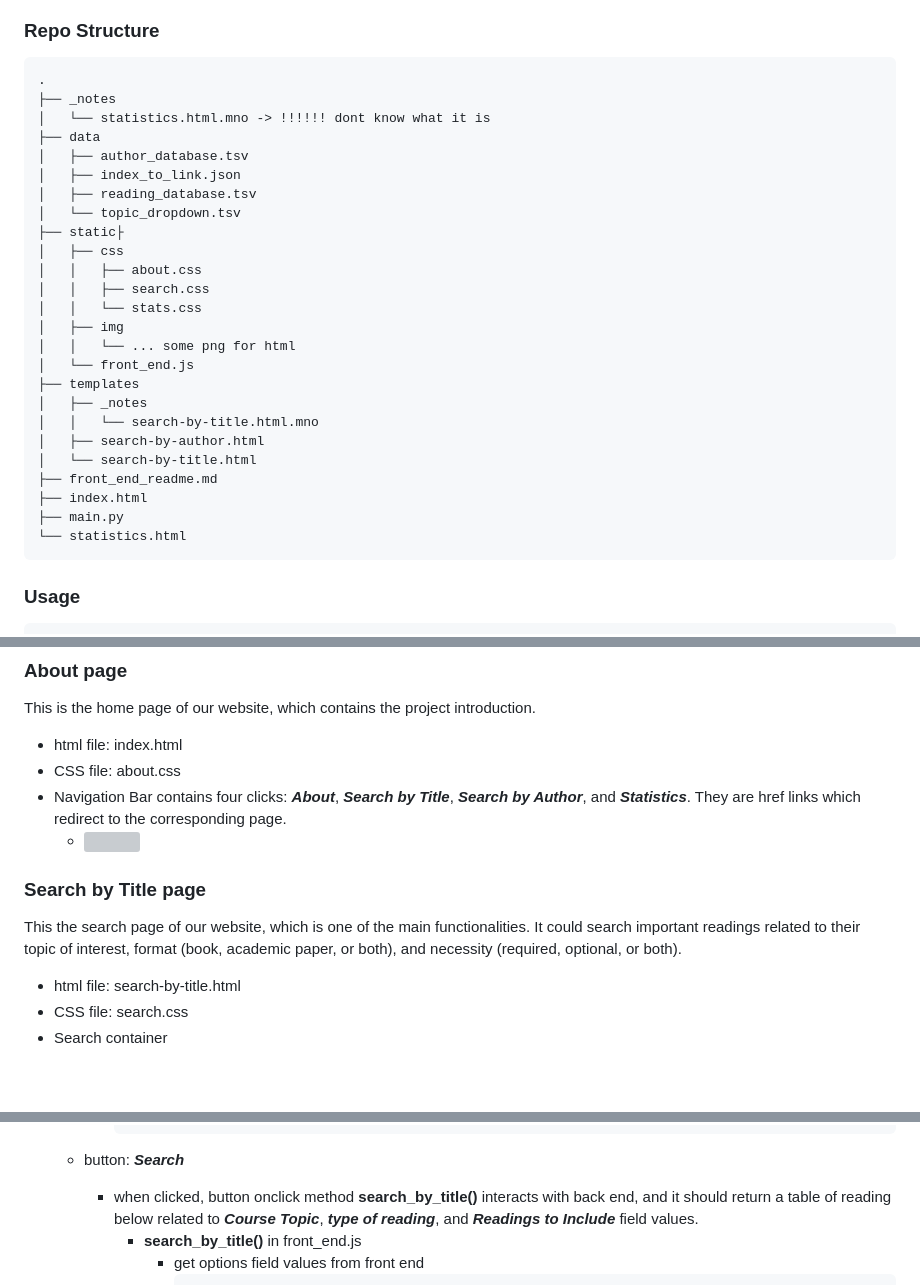
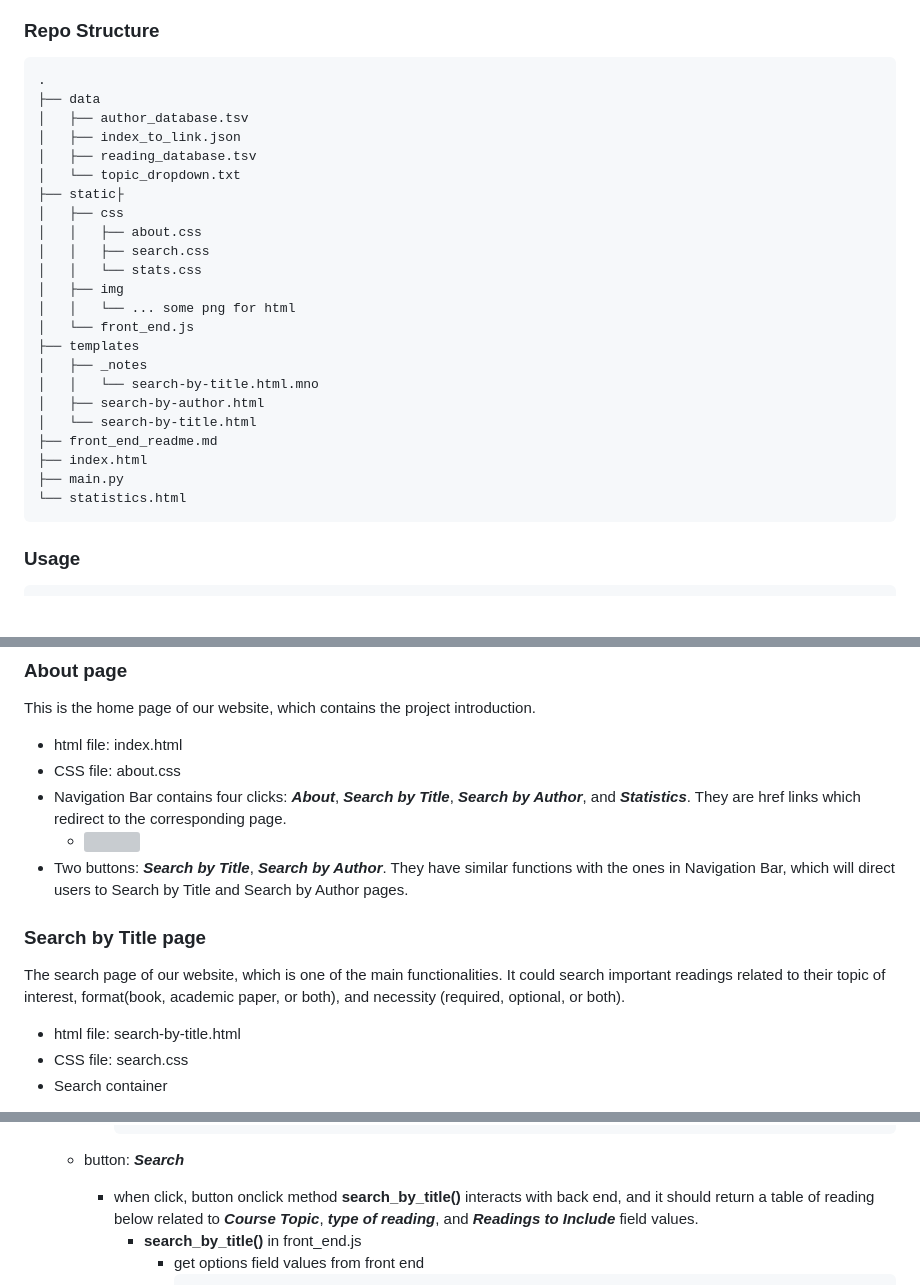
Before and after one commit to jaeihn/Corpus-Annotation-MIT-OpenCourseware, a Markdown page: milestone_4/webapp/front_end_readme.md, 3 parts joined by grey strips. Rendered like a GitHub page; blank space fills up the shorter version; grey boxes are pictures that could not be loaded.

Commit message:
review_front_end_20230319_v1

````diff
--- a/milestone_4/webapp/front_end_readme.md
+++ b/milestone_4/webapp/front_end_readme.md
@@ -10,13 +10,11 @@
 ### Repo Structure
 ```
 .
-├── _notes
-│   └── statistics.html.mno -> !!!!!! dont know what it is
 ├── data
 │   ├── author_database.tsv
 │   ├── index_to_link.json
 │   ├── reading_database.tsv
-│   └── topic_dropdown.tsv
+│   └── topic_dropdown.txt
 ├── static├
 │   ├── css
 │   │   ├── about.css
@@ -35,6 +33,7 @@
 ├── main.py
 └── statistics.html
 ```
+
 ### Usage
 ```
 1. python main.py
@@ -50,11 +49,12 @@ This is the home page of our website, which contains the project introduction.
 - Navigation Bar contains four clicks: **_About_**, **_Search by Title_**, **_Search by Author_**, and **_Statistics_**.
 They are href links which redirect to the corresponding page.
   - <img src="./screenshots/navi.png" /><br />
+- Two buttons: **_Search by Title_**, **_Search by Author_**. They have similar functions with the ones in Navigation Bar, which will direct users to Search by Title and Search by Author pages.
 
 
 ### Search by Title page
-This the search page of our website, which is one of the main functionalities.
-It could search important readings related to their topic of interest, format (book, academic paper, or both),
+The search page of our website, which is one of the main functionalities.
+It could search important readings related to their topic of interest, format(book, academic paper, or both),
 and necessity (required, optional, or both).
 - html file: search-by-title.html
 - CSS file: search.css
@@ -89,7 +89,7 @@ and necessity (required, optional, or both).
       </select>
       ```
   - button: **_Search_**
-    - when clicked, button onclick method **search_by_title()** interacts with back end, and it should return a table of reading below
+    - when click, button onclick method **search_by_title()** interacts with back end, and it should return a table of reading below
     related to **_Course Topic_**, **_type of reading_**, and **_Readings to Include_** field values.
       - **search_by_title()** in front_end.js
         - get options field values from front end
````
Also changed, not shown: other parts of milestone_4/webapp/front_end_readme.md (+2 -2 lines).
